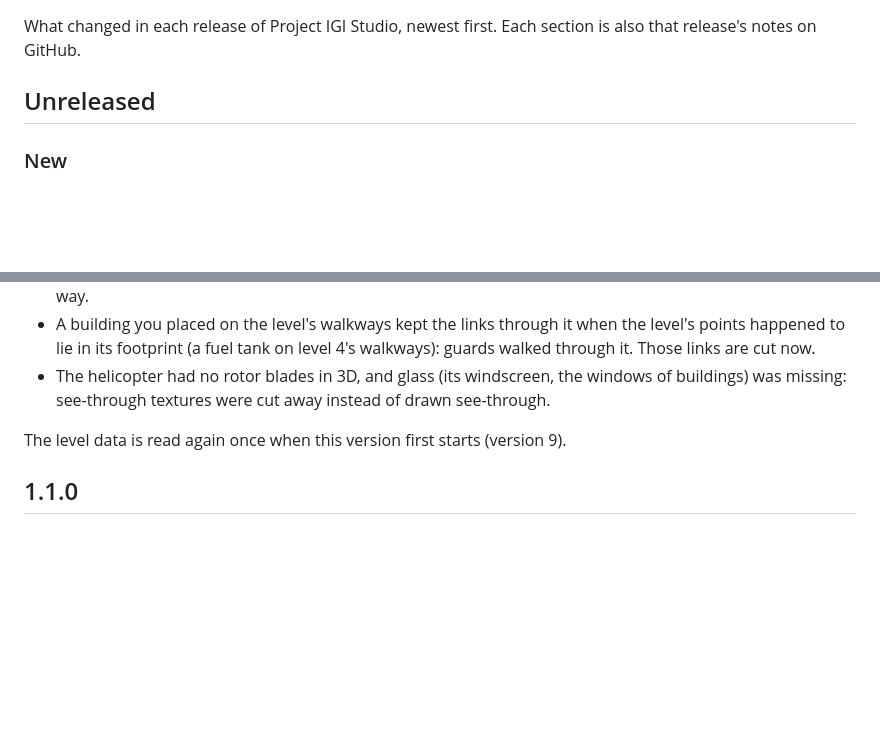
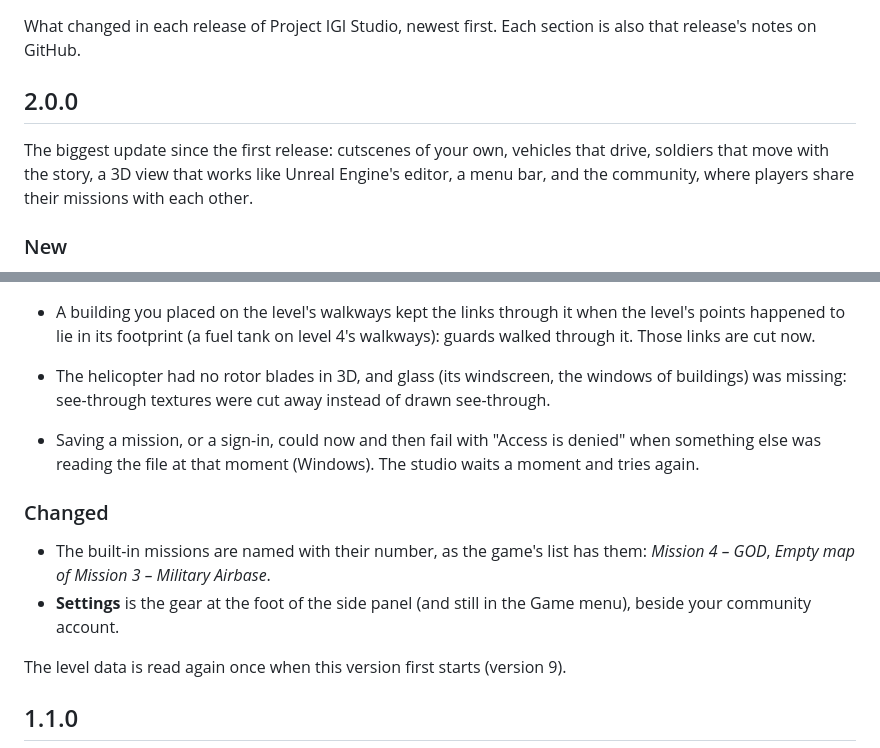
Before and after one commit to NaumanHSA/project-igi-studio, a Markdown page: CHANGELOG.md, 2 parts joined by grey strips. GitHub-like rendering; blank space fills up the shorter version.

```diff
--- a/CHANGELOG.md
+++ b/CHANGELOG.md
@@ -3,7 +3,12 @@
 What changed in each release of Project IGI Studio, newest first. Each
 section is also that release's notes on GitHub.
 
-## Unreleased
+## 2.0.0
+
+The biggest update since the first release: cutscenes of your own, vehicles
+that drive, soldiers that move with the story, a 3D view that works like
+Unreal Engine's editor, a menu bar, and the community, where players share
+their missions with each other.
 
 ### New
 
@@ -123,6 +128,17 @@ section is also that release's notes on GitHub.
 - The helicopter had no rotor blades in 3D, and glass (its windscreen, the
   windows of buildings) was missing: see-through textures were cut away
   instead of drawn see-through.
+
+- Saving a mission, or a sign-in, could now and then fail with "Access is
+  denied" when something else was reading the file at that moment (Windows).
+  The studio waits a moment and tries again.
+
+### Changed
+
+- The built-in missions are named with their number, as the game's list has
+  them: *Mission 4 – GOD*, *Empty map of Mission 3 – Military Airbase*.
+- **Settings** is the gear at the foot of the side panel (and still in the
+  Game menu), beside your community account.
 
 The level data is read again once when this version first starts (version 9).
 
```
Also changed, not shown: README.md (+38 -17 lines), docs/assets/how-it-works.jpg, 5 other files.
